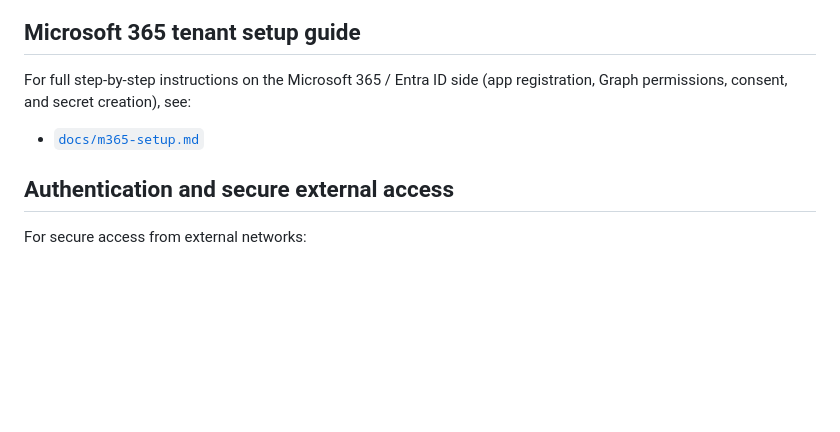
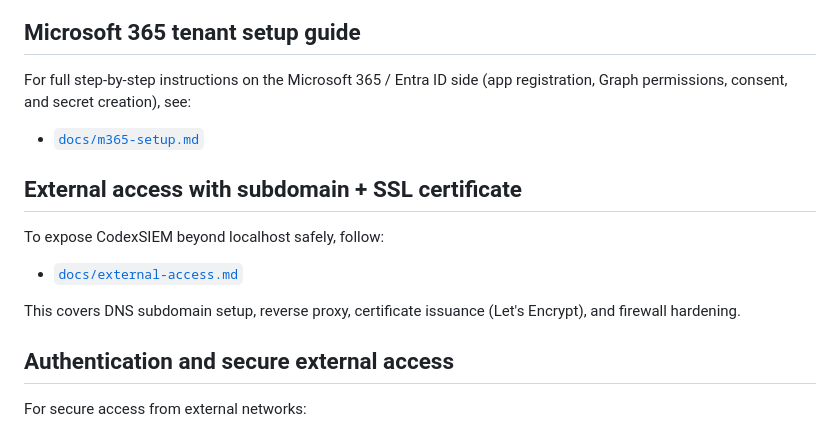
Before and after one commit to NyetNighy/CodexSIEM, a Markdown page: README.md, the part around the change. GitHub-like rendering; blank space fills up the shorter version.

Commit message:
Add external HTTPS subdomain and SSL setup guide

```diff
--- a/README.md
+++ b/README.md
@@ -57,6 +57,14 @@ For full step-by-step instructions on the Microsoft 365 / Entra ID side (app reg
 
 - [`docs/m365-setup.md`](docs/m365-setup.md)
 
+## External access with subdomain + SSL certificate
+
+To expose CodexSIEM beyond localhost safely, follow:
+
+- [`docs/external-access.md`](docs/external-access.md)
+
+This covers DNS subdomain setup, reverse proxy, certificate issuance (Let's Encrypt), and firewall hardening.
+
 ## Authentication and secure external access
 
 For secure access from external networks:
```
Also changed, not shown: docs/external-access.md (added, +87 -0 lines).
